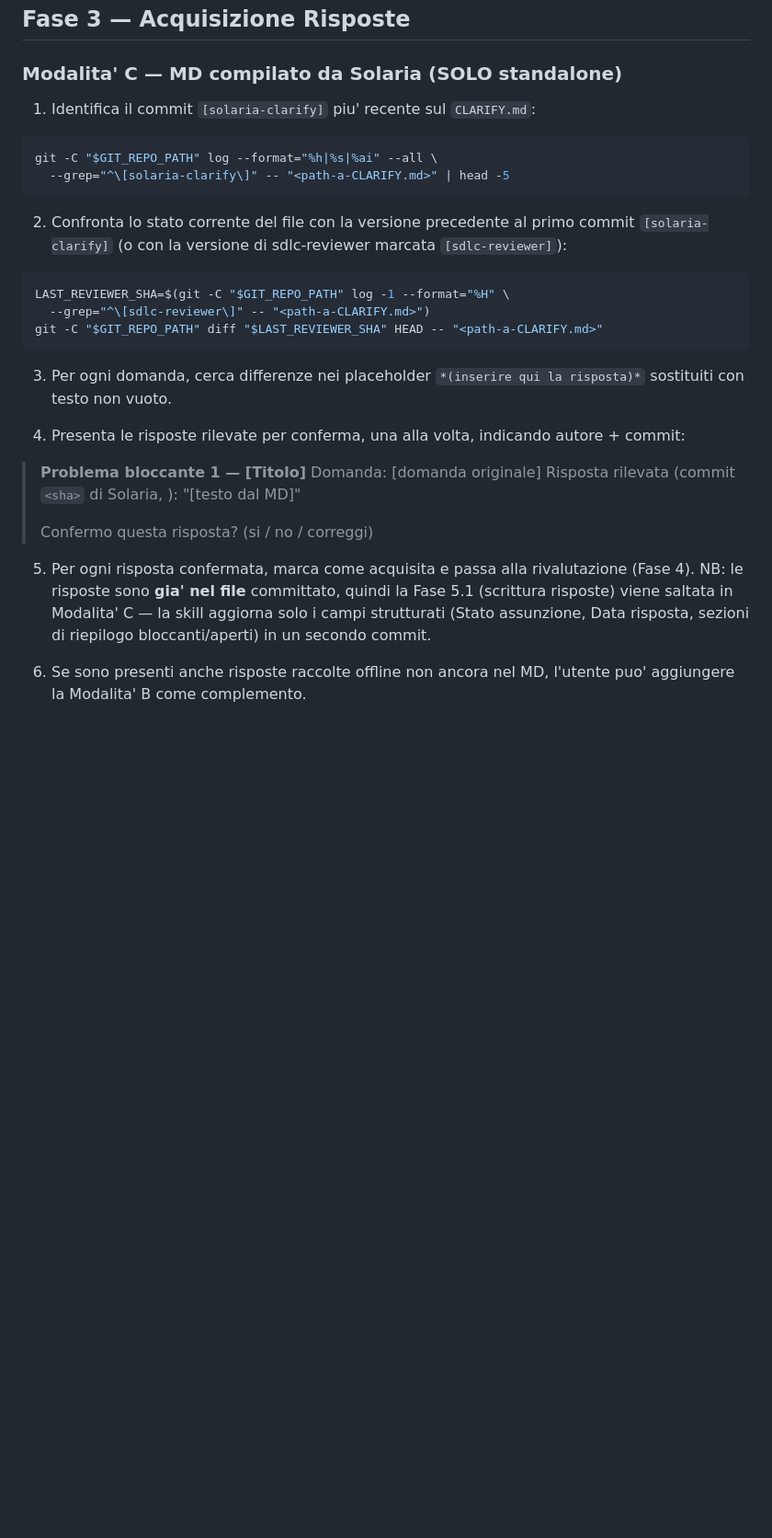
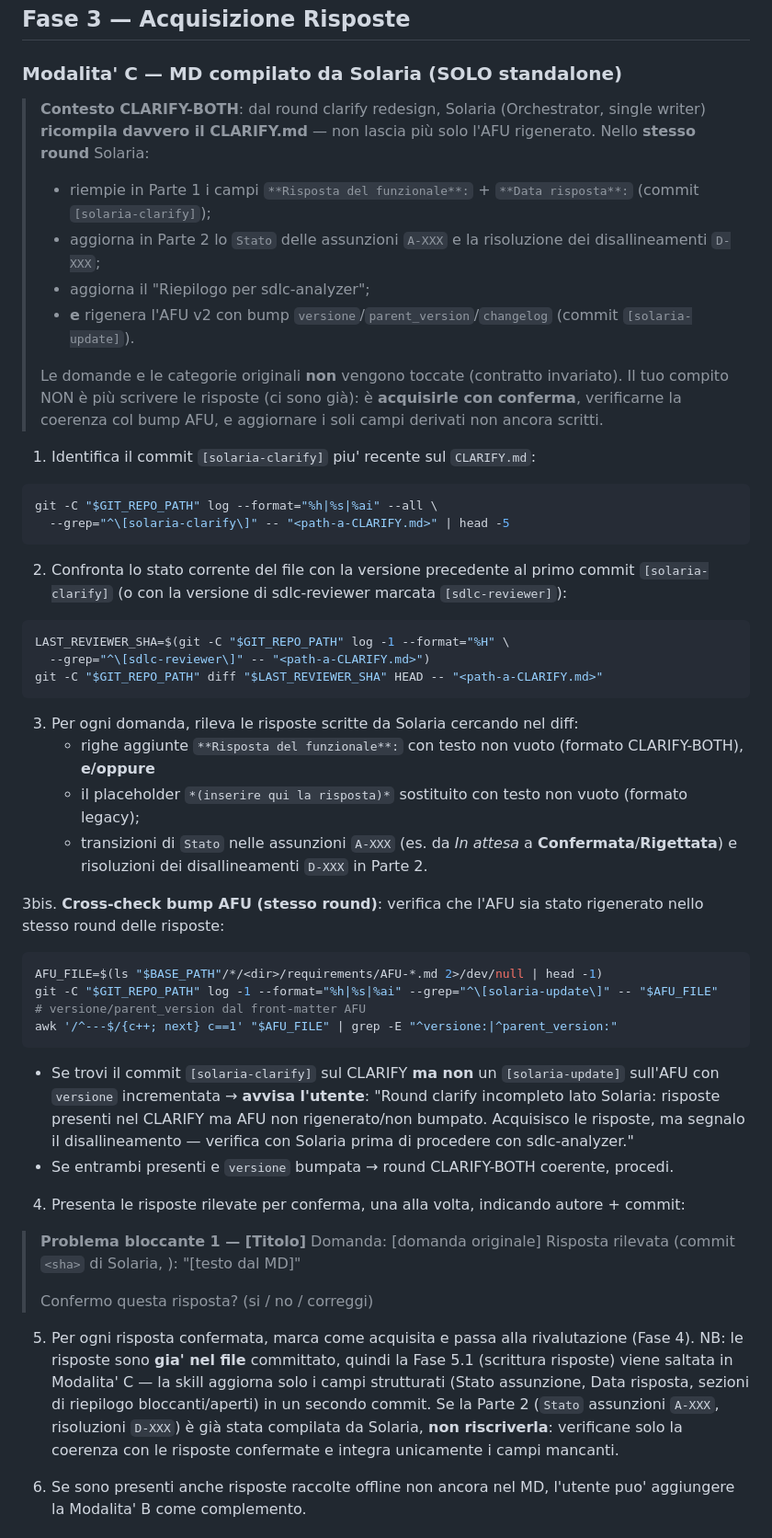
Before and after one commit to davide94melis/claude-flow, a Markdown page: skills/sdlc-clarify/SKILL.md, the part around the change. Shown at 92% size. Rendered like a GitHub page; blank space fills up the shorter version.

Commit message:
feat(sdlc-clarify): strengthen Modalità C for CLARIFY-BOTH refilled file + AFU-bump cross-check

````diff
--- a/skills/sdlc-clarify/SKILL.md
+++ b/skills/sdlc-clarify/SKILL.md
@@ -299,6 +299,14 @@ Aspetta la risposta prima di procedere.
 
 ### Modalita' C — MD compilato da Solaria (SOLO standalone)
 
+> **Contesto CLARIFY-BOTH**: dal round clarify redesign, Solaria (Orchestrator, single writer) **ricompila davvero il CLARIFY.md** — non lascia più solo l'AFU rigenerato. Nello **stesso round** Solaria:
+> - riempie in Parte 1 i campi `**Risposta del funzionale**:` + `**Data risposta**:` (commit `[solaria-clarify]`);
+> - aggiorna in Parte 2 lo `Stato` delle assunzioni `A-XXX` e la risoluzione dei disallineamenti `D-XXX`;
+> - aggiorna il "Riepilogo per sdlc-analyzer";
+> - **e** rigenera l'AFU v2 con bump `versione`/`parent_version`/`changelog` (commit `[solaria-update]`).
+>
+> Le domande e le categorie originali **non** vengono toccate (contratto invariato). Il tuo compito NON è più scrivere le risposte (ci sono già): è **acquisirle con conferma**, verificarne la coerenza col bump AFU, e aggiornare i soli campi derivati non ancora scritti.
+
 1. Identifica il commit `[solaria-clarify]` piu' recente sul `CLARIFY.md`:
 
 ```bash
@@ -314,7 +322,22 @@ LAST_REVIEWER_SHA=$(git -C "$GIT_REPO_PATH" log -1 --format="%H" \
 git -C "$GIT_REPO_PATH" diff "$LAST_REVIEWER_SHA" HEAD -- "<path-a-CLARIFY.md>"
 ```
 
-3. Per ogni domanda, cerca differenze nei placeholder `*(inserire qui la risposta)*` sostituiti con testo non vuoto.
+3. Per ogni domanda, rileva le risposte scritte da Solaria cercando nel diff:
+   - righe aggiunte `**Risposta del funzionale**:` con testo non vuoto (formato CLARIFY-BOTH), **e/oppure**
+   - il placeholder `*(inserire qui la risposta)*` sostituito con testo non vuoto (formato legacy);
+   - transizioni di `Stato` nelle assunzioni `A-XXX` (es. da *In attesa* a **Confermata**/**Rigettata**) e risoluzioni dei disallineamenti `D-XXX` in Parte 2.
+
+3bis. **Cross-check bump AFU (stesso round)**: verifica che l'AFU sia stato rigenerato nello stesso round delle risposte:
+
+   ```bash
+   AFU_FILE=$(ls "$BASE_PATH"/*/<dir>/requirements/AFU-*.md 2>/dev/null | head -1)
+   git -C "$GIT_REPO_PATH" log -1 --format="%h|%s|%ai" --grep="^\[solaria-update\]" -- "$AFU_FILE"
+   # versione/parent_version dal front-matter AFU
+   awk '/^---$/{c++; next} c==1' "$AFU_FILE" | grep -E "^versione:|^parent_version:"
+   ```
+
+   - Se trovi il commit `[solaria-clarify]` sul CLARIFY **ma non** un `[solaria-update]` sull'AFU con `versione` incrementata → **avvisa l'utente**: "Round clarify incompleto lato Solaria: risposte presenti nel CLARIFY ma AFU non rigenerato/non bumpato. Acquisisco le risposte, ma segnalo il disallineamento — verifica con Solaria prima di procedere con sdlc-analyzer."
+   - Se entrambi presenti e `versione` bumpata → round CLARIFY-BOTH coerente, procedi.
 
 4. Presenta le risposte rilevate per conferma, una alla volta, indicando autore + commit:
 
@@ -324,7 +347,7 @@ git -C "$GIT_REPO_PATH" diff "$LAST_REVIEWER_SHA" HEAD -- "<path-a-CLARIFY.md>"
 >
 > Confermo questa risposta? (si / no / correggi)
 
-5. Per ogni risposta confermata, marca come acquisita e passa alla rivalutazione (Fase 4). NB: le risposte sono **gia' nel file** committato, quindi la Fase 5.1 (scrittura risposte) viene saltata in Modalita' C — la skill aggiorna solo i campi strutturati (Stato assunzione, Data risposta, sezioni di riepilogo bloccanti/aperti) in un secondo commit.
+5. Per ogni risposta confermata, marca come acquisita e passa alla rivalutazione (Fase 4). NB: le risposte sono **gia' nel file** committato, quindi la Fase 5.1 (scrittura risposte) viene saltata in Modalita' C — la skill aggiorna solo i campi strutturati (Stato assunzione, Data risposta, sezioni di riepilogo bloccanti/aperti) in un secondo commit. Se la Parte 2 (`Stato` assunzioni `A-XXX`, risoluzioni `D-XXX`) è già stata compilata da Solaria, **non riscriverla**: verificane solo la coerenza con le risposte confermate e integra unicamente i campi mancanti.
 
 6. Se sono presenti anche risposte raccolte offline non ancora nel MD, l'utente puo' aggiungere la Modalita' B come complemento.
 
````
